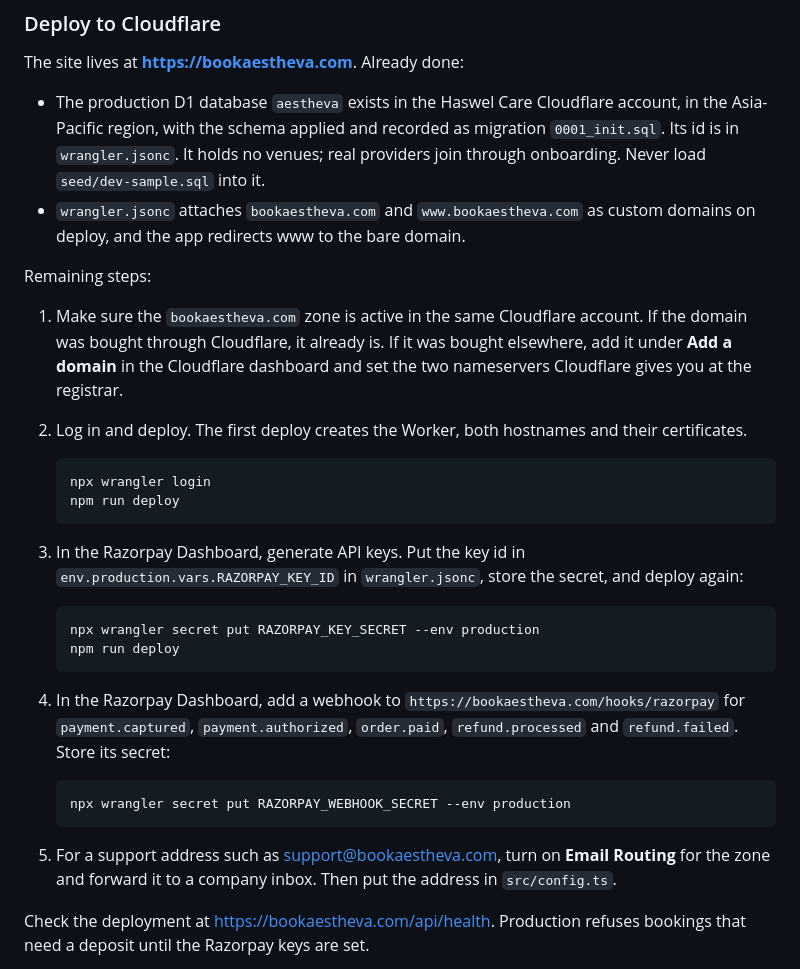
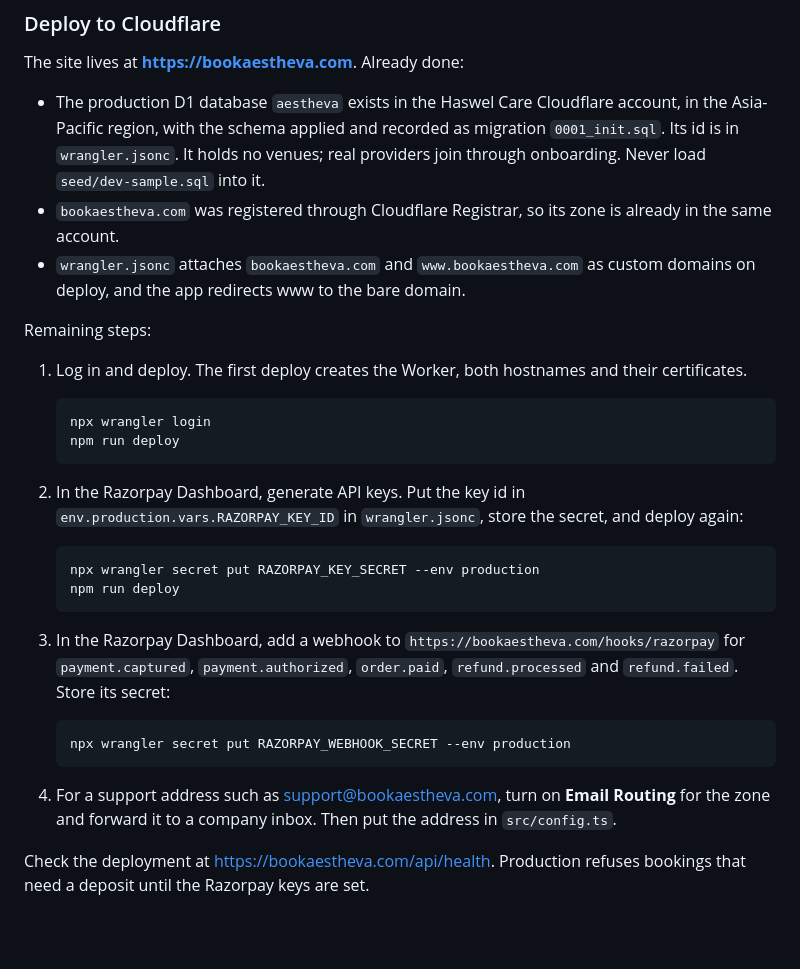
Before and after one commit to OMFYSDEMO/Aestheva, a Markdown page: README.md, the part around the change. Drawn GitHub-style; blank space fills up the shorter version.

Commit message:
README: bookaestheva.com is registered through Cloudflare
Co-Authored-By: Claude Opus 5.5 <noreply@anthropic.com>
Claude-Session: https://claude.ai/code/session_014ohbCpQ4KEJWrtUvUY8phu

````diff
--- a/README.md
+++ b/README.md
@@ -57,33 +57,32 @@ npm run typecheck
 The site lives at **https://bookaestheva.com**. Already done:
 
 - The production D1 database `aestheva` exists in the Haswel Care Cloudflare account, in the Asia-Pacific region, with the schema applied and recorded as migration `0001_init.sql`. Its id is in `wrangler.jsonc`. It holds no venues; real providers join through onboarding. Never load `seed/dev-sample.sql` into it.
+- `bookaestheva.com` was registered through Cloudflare Registrar, so its zone is already in the same account.
 - `wrangler.jsonc` attaches `bookaestheva.com` and `www.bookaestheva.com` as custom domains on deploy, and the app redirects www to the bare domain.
 
 Remaining steps:
 
-1. Make sure the `bookaestheva.com` zone is active in the same Cloudflare account. If the domain was bought through Cloudflare, it already is. If it was bought elsewhere, add it under **Add a domain** in the Cloudflare dashboard and set the two nameservers Cloudflare gives you at the registrar.
-
-2. Log in and deploy. The first deploy creates the Worker, both hostnames and their certificates.
+1. Log in and deploy. The first deploy creates the Worker, both hostnames and their certificates.
 
    ```sh
    npx wrangler login
    npm run deploy
    ```
 
-3. In the Razorpay Dashboard, generate API keys. Put the key id in `env.production.vars.RAZORPAY_KEY_ID` in `wrangler.jsonc`, store the secret, and deploy again:
+2. In the Razorpay Dashboard, generate API keys. Put the key id in `env.production.vars.RAZORPAY_KEY_ID` in `wrangler.jsonc`, store the secret, and deploy again:
 
    ```sh
    npx wrangler secret put RAZORPAY_KEY_SECRET --env production
    npm run deploy
    ```
 
-4. In the Razorpay Dashboard, add a webhook to `https://bookaestheva.com/hooks/razorpay` for `payment.captured`, `payment.authorized`, `order.paid`, `refund.processed` and `refund.failed`. Store its secret:
+3. In the Razorpay Dashboard, add a webhook to `https://bookaestheva.com/hooks/razorpay` for `payment.captured`, `payment.authorized`, `order.paid`, `refund.processed` and `refund.failed`. Store its secret:
 
    ```sh
    npx wrangler secret put RAZORPAY_WEBHOOK_SECRET --env production
    ```
 
-5. For a support address such as support@bookaestheva.com, turn on **Email Routing** for the zone and forward it to a company inbox. Then put the address in `src/config.ts`.
+4. For a support address such as support@bookaestheva.com, turn on **Email Routing** for the zone and forward it to a company inbox. Then put the address in `src/config.ts`.
 
 Check the deployment at https://bookaestheva.com/api/health. Production refuses bookings that need a deposit until the Razorpay keys are set.
 
````
